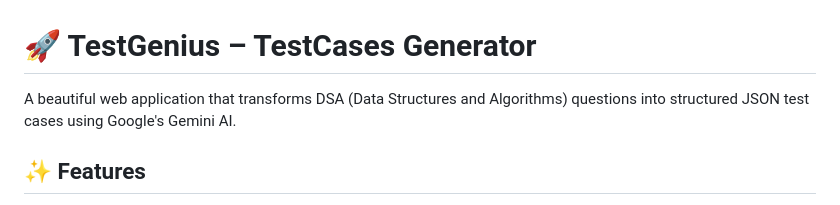
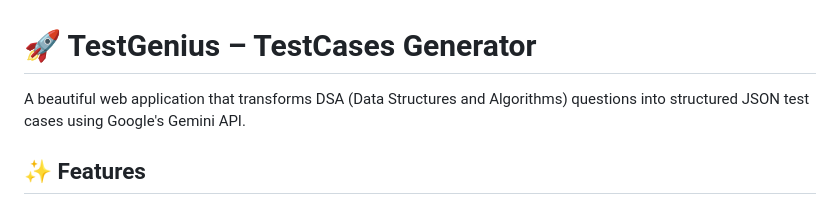
Before and after one commit to abhiramavarma/TestGenius, a Markdown page: README.md, the part around the change. Rendered like a GitHub page.

```diff
--- a/README.md
+++ b/README.md
@@ -1,6 +1,6 @@
 # 🚀 TestGenius – TestCases Generator
 
-A beautiful web application that transforms DSA (Data Structures and Algorithms) questions into structured JSON test cases using Google's Gemini AI.
+A beautiful web application that transforms DSA (Data Structures and Algorithms) questions into structured JSON test cases using Google's Gemini API.
 
 ## ✨ Features
 
```
